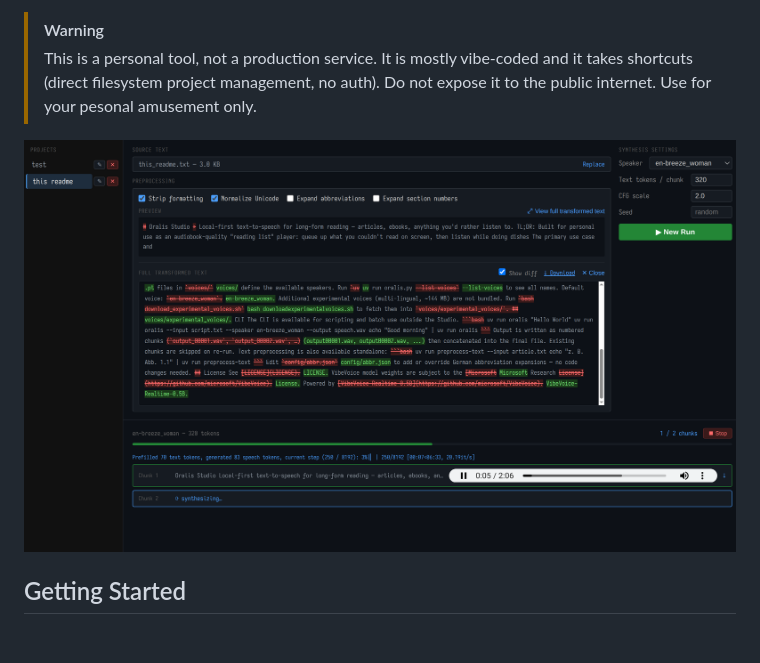
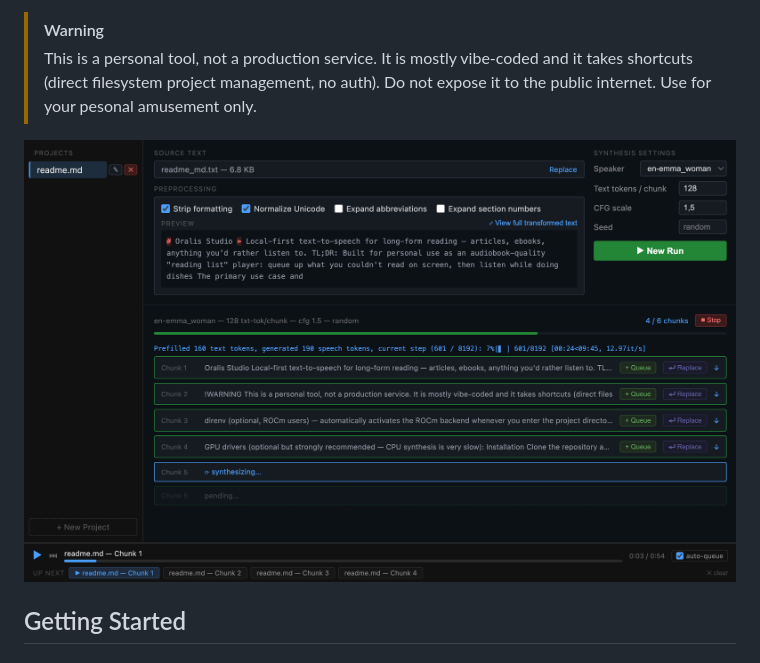
Before and after one commit to pulsar256/oralis, a Markdown page: README.md, the part around the change. Rendered like a GitHub page; pictures changed too: docs/img.png (deleted), docs/screenshot.png (added).

Commit message:
doc: update screenshot

```diff
--- a/README.md
+++ b/README.md
@@ -9,7 +9,7 @@ The primary use case and motivation to create this was the lack of local first t
 > [!WARNING]
 > This is a personal tool, not a production service. It is mostly vibe-coded and it takes shortcuts (direct filesystem project management, no auth). Do not expose it to the public internet. Use for your pesonal amusement only.
 
-![img_1.png](docs/img.png)
+![screenshot](docs/screenshot.png)
 
 ## Getting Started
 
```
